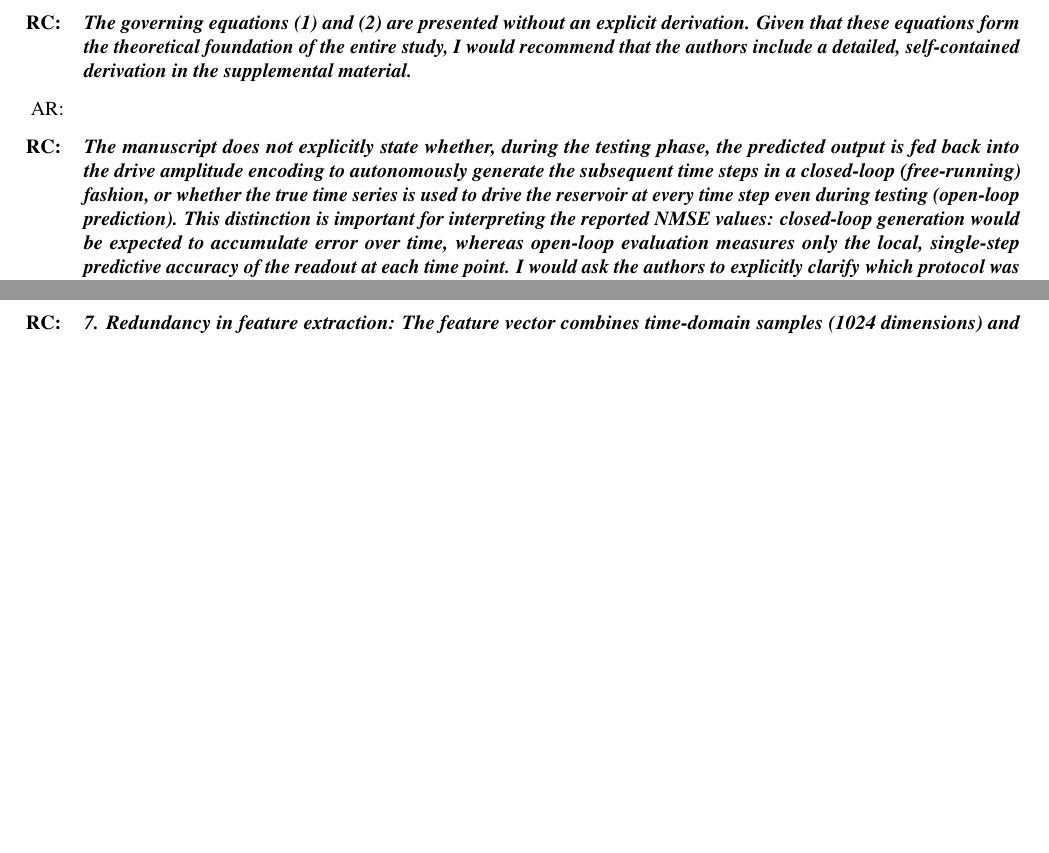
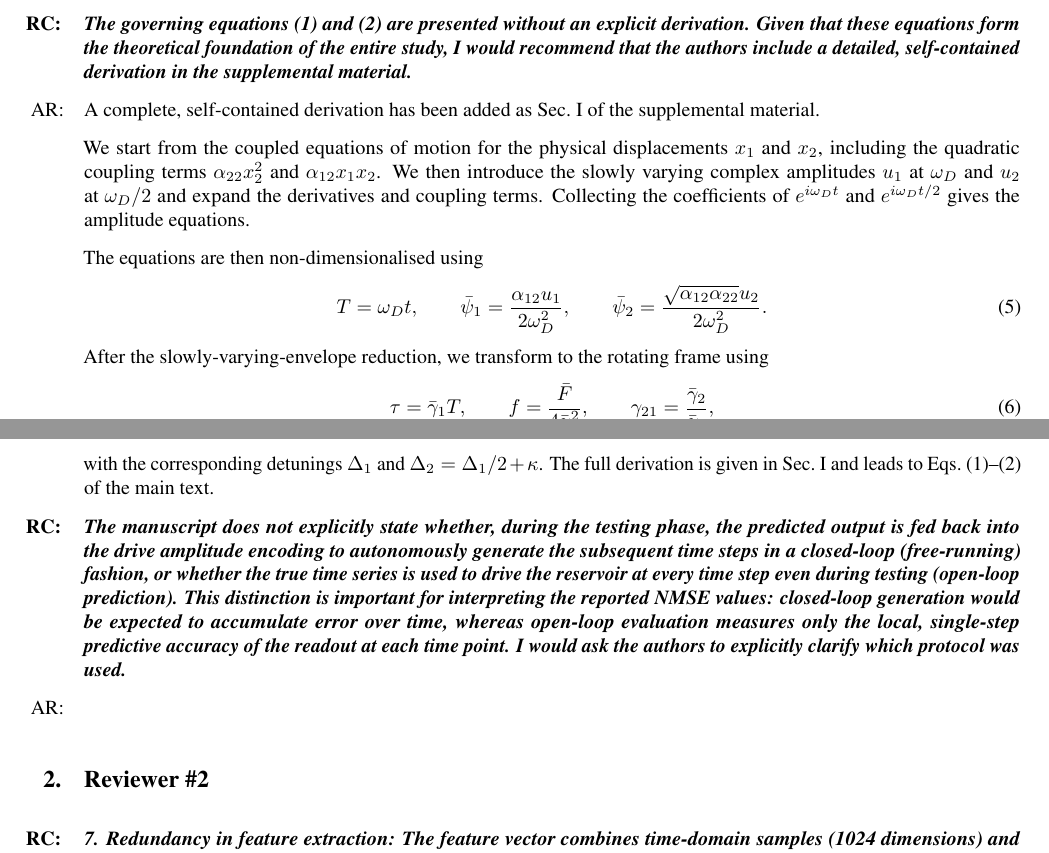
Before and after one commit to mahadevxo/arl-neuromorphic-computing-based-on-parametrically-driven-oscillators-and-frequency-combs, a LaTeX document (arl-1/main.tex): two parts of pages 4 and 5 of 5, joined at a grey line, cut so that both start at the same text, the shorter picture padded with empty space. Compiled offline with pdfLaTeX.

Commit message:
txs auto checkin

```diff
--- a/arl-1/main.tex
+++ b/arl-1/main.tex
@@ -170,7 +170,23 @@ with the magnitude taken after the transform. This preserves intra-symbol phase
 
 \RC The governing equations (1) and (2) are presented without an explicit derivation. Given that these equations form the theoretical foundation of the entire study, I would recommend that the authors include a detailed, self-contained derivation in the supplemental material.
 
-\AR
+\AR A complete, self-contained derivation has been added as Sec.~I of the supplemental material.
+
+We start from the coupled equations of motion for the physical displacements $x_1$ and $x_2$, including the quadratic coupling terms $\alpha_{22}x_2^2$ and $\alpha_{12}x_1x_2$. We then introduce the slowly varying complex amplitudes $u_1$ at $\omega_D$ and $u_2$ at $\omega_D/2$ and expand the derivatives and coupling terms. Collecting the coefficients of $e^{i\omega_D t}$ and $e^{i\omega_D t/2}$ gives the amplitude equations.
+
+The equations are then non-dimensionalised using
+\begin{equation}
+	T=\omega_D t,\qquad
+	\bar{\psi}_1=\frac{\alpha_{12}u_1}{2\omega_D^2},\qquad
+	\bar{\psi}_2=\frac{\sqrt{\alpha_{12}\alpha_{22}}u_2}{2\omega_D^2}.
+\end{equation}
+After the slowly-varying-envelope reduction, we transform to the rotating frame using
+\begin{equation}
+	\tau=\bar{\gamma}_1T,\qquad
+	f=\frac{\bar{F}}{4\bar{\gamma}_1^2},\qquad
+	\gamma_{21}=\frac{\bar{\gamma}_2}{\bar{\gamma}_1},
+\end{equation}
+with the corresponding detunings $\Delta_1$ and $\Delta_2=\Delta_1/2+\kappa$. The full derivation is given in Sec.~I and leads to Eqs.~(1)--(2) of the main text.
 
 \RC The manuscript does not explicitly state whether, during the testing phase, the predicted output is fed back into the drive amplitude encoding to autonomously generate the subsequent time steps in a closed-loop (free-running) fashion, or whether the true time series is used to drive the reservoir at every time step even during testing (open-loop prediction). This distinction is important for interpreting the reported NMSE values: closed-loop generation would be expected to accumulate error over time, whereas open-loop evaluation measures only the local, single-step predictive accuracy of the readout at each time point. I would ask the authors to explicitly clarify which protocol was used.
 
```
